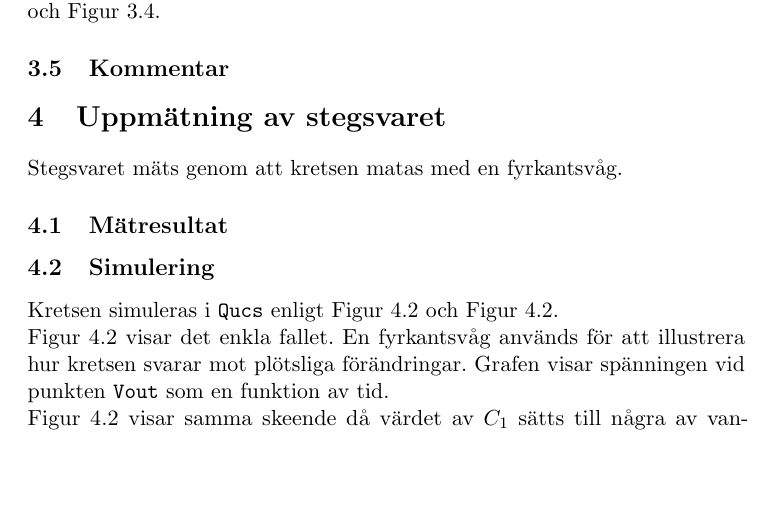
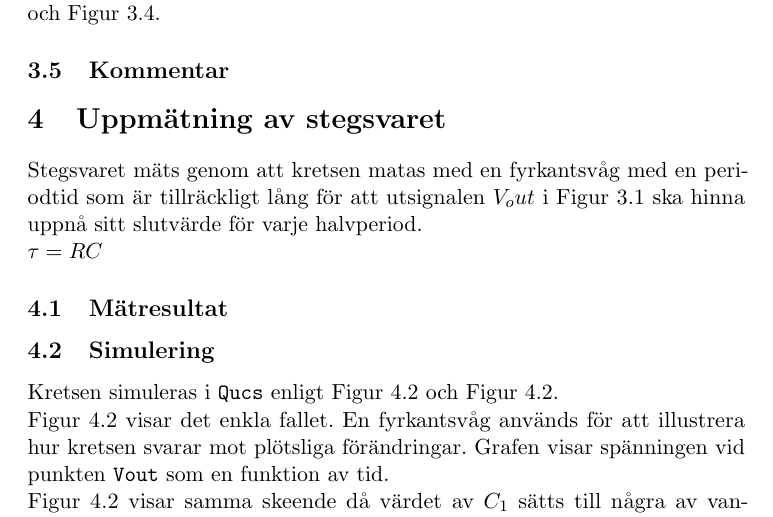
Before and after one commit to jonasjberg/EE466-lab04, a LaTeX paper (tex/EE466_lab-04.tex, which reads tex/stegsvar.tex): part of page 6 of 10, cut so that both start at the same text, the shorter picture padded with empty space. Compiled offline with pdfLaTeX.

Commit message:
Diverse fixar ..

```diff
--- a/tex/stegsvar.tex
+++ b/tex/stegsvar.tex
@@ -14,8 +14,13 @@
 
 \section{Uppmätning av stegsvaret}\label{step}
 % ------------------------------------------------------------------------------
-Stegsvaret mäts genom att kretsen matas med en fyrkantsvåg.
-% TODO:
+Stegsvaret mäts genom att kretsen matas med en fyrkantsvåg med en periodtid som
+är tillräckligt lång för att utsignalen $V_out$ i Figur~\ref{fig:rc-schema} ska
+hinna uppnå sitt slutvärde för varje halvperiod.
+
+% TODO: Graf för typiskt exponentiellt stegsvar.
+
+$\tau = RC$
 
 \subsection{Mätresultat}\label{}
 % ------------------------------------------------------------------------------
```
Also changed, not shown: tex/bode.tex (+8 -2 lines), release/EE466_lab-04.pdf.
